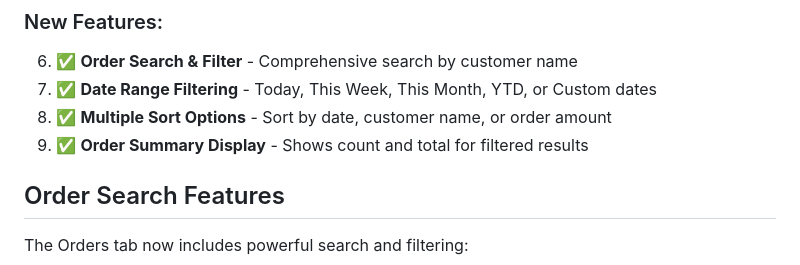
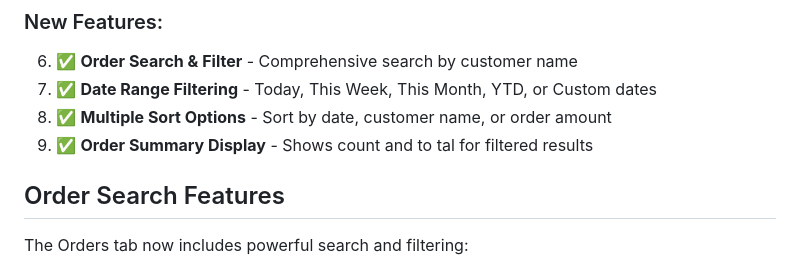
Before and after one commit to ericp-myfathercigars/MFC-ORDERS-APP, a Markdown page: README.md, the part around the change. Drawn GitHub-style.

```diff
--- a/README.md
+++ b/README.md
@@ -13,7 +13,7 @@
 6. ✅ **Order Search & Filter** - Comprehensive search by customer name
 7. ✅ **Date Range Filtering** - Today, This Week, This Month, YTD, or Custom dates
 8. ✅ **Multiple Sort Options** - Sort by date, customer name, or order amount
-9. ✅ **Order Summary Display** - Shows count and total for filtered results
+9. ✅ **Order Summary Display** - Shows count and to tal for filtered results
 
 ## Order Search Features
 
```
